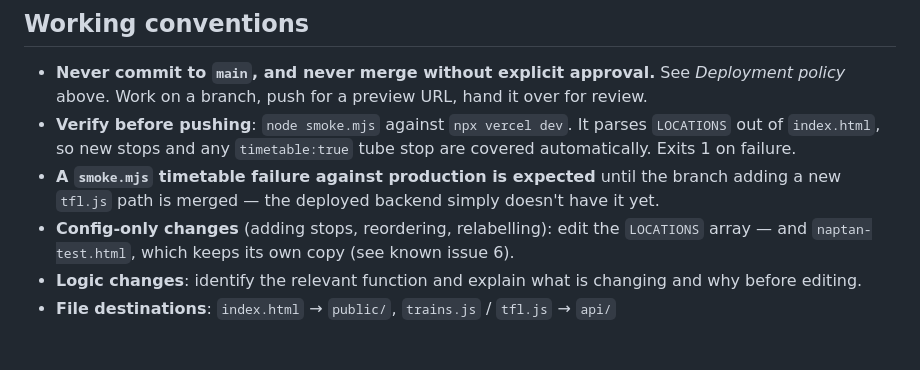
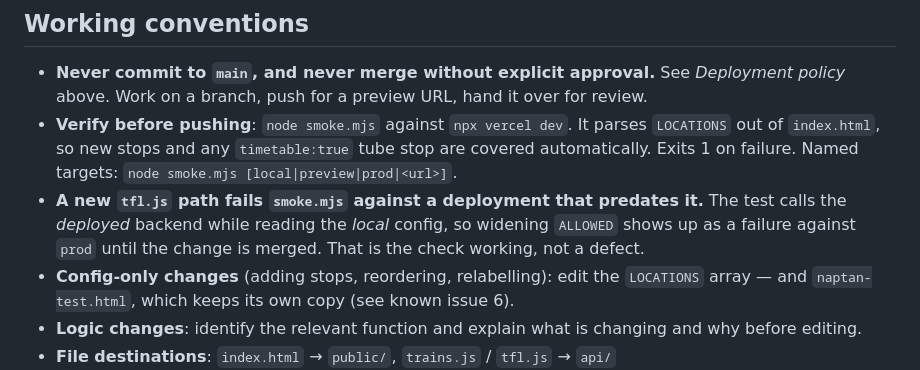
Before and after one commit to rajumazumder-stst/raynes-park-transit, a Markdown page: CLAUDE.md, the part around the change. GitHub-like rendering; blank space fills up the shorter version.

Commit message:
Document smoke.mjs named targets; generalise the timetable-failure note
The note said a timetable failure against production was expected "until the
branch is merged", which stops being true once it ships. Restated as the
general rule: smoke.mjs reads local config but calls the deployed backend, so
any new tfl.js path fails against a deployment that predates it.

Co-Authored-By: Claude Opus 4.8 <noreply@anthropic.com>

```diff
--- a/CLAUDE.md
+++ b/CLAUDE.md
@@ -414,8 +414,8 @@ On init, `index.html` fetches its own `Last-Modified` header via a `HEAD` reques
 ## Working conventions
 
 - **Never commit to `main`, and never merge without explicit approval.** See *Deployment policy* above. Work on a branch, push for a preview URL, hand it over for review.
-- **Verify before pushing**: `node smoke.mjs` against `npx vercel dev`. It parses `LOCATIONS` out of `index.html`, so new stops and any `timetable:true` tube stop are covered automatically. Exits 1 on failure.
-- **A `smoke.mjs` timetable failure against production is expected** until the branch adding a new `tfl.js` path is merged — the deployed backend simply doesn't have it yet.
+- **Verify before pushing**: `node smoke.mjs` against `npx vercel dev`. It parses `LOCATIONS` out of `index.html`, so new stops and any `timetable:true` tube stop are covered automatically. Exits 1 on failure. Named targets: `node smoke.mjs [local|preview|prod|<url>]`.
+- **A new `tfl.js` path fails `smoke.mjs` against a deployment that predates it.** The test calls the *deployed* backend while reading the *local* config, so widening `ALLOWED` shows up as a failure against `prod` until the change is merged. That is the check working, not a defect.
 - **Config-only changes** (adding stops, reordering, relabelling): edit the `LOCATIONS` array — and `naptan-test.html`, which keeps its own copy (see known issue 6).
 - **Logic changes**: identify the relevant function and explain what is changing and why before editing.
 - **File destinations**: `index.html` → `public/`, `trains.js` / `tfl.js` → `api/`
```
